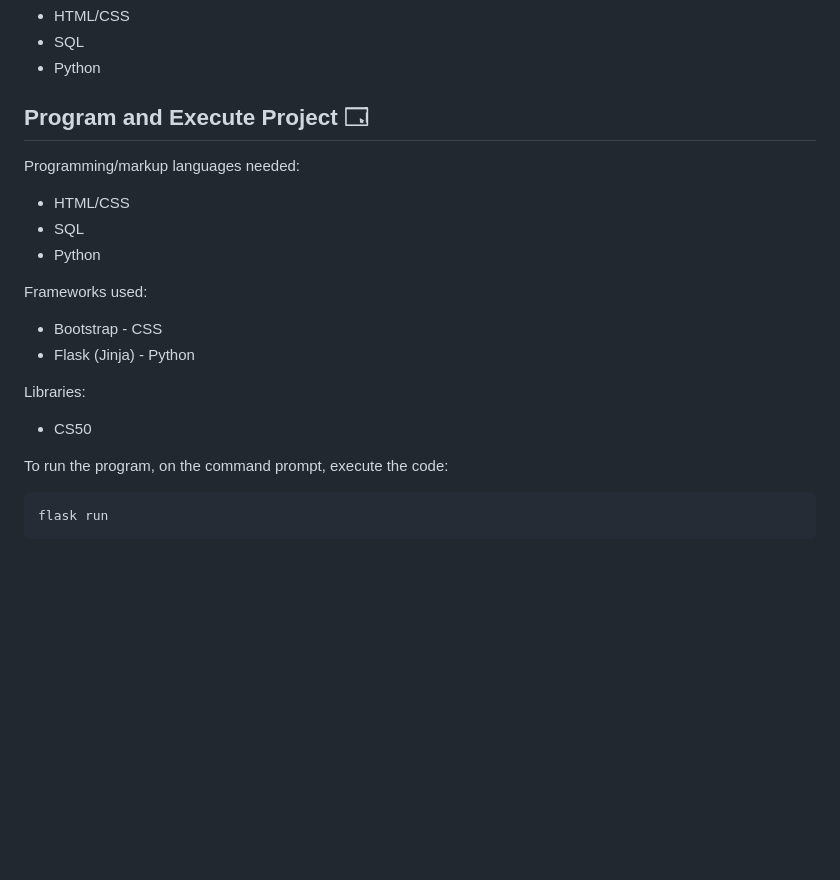
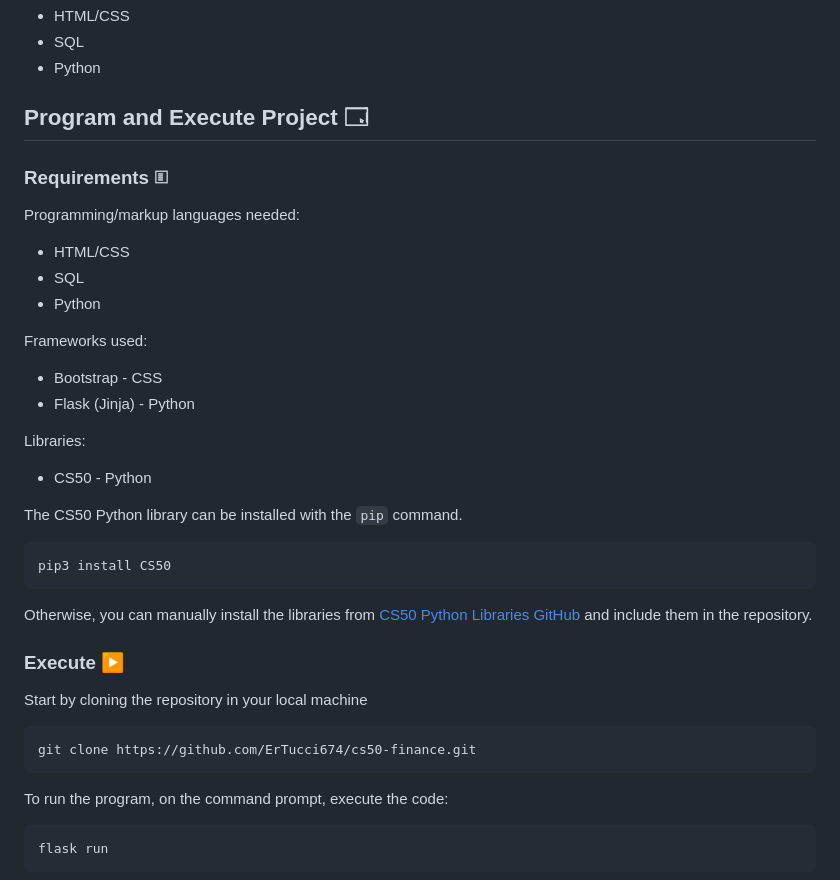
Before and after one commit to ErTucci674/finance, a Markdown page: README.md, the part around the change. GitHub-like rendering; blank space fills up the shorter version.

Commit message:
Improved README.md

````diff
--- a/README.md
+++ b/README.md
@@ -12,6 +12,7 @@ The project makes use of HTML and Jinja web template engine.
 + Python
 
 ## Program and Execute Project 🗔
+### Requirements 🗉
 Programming/markup languages needed:
 + HTML/CSS
 + SQL
@@ -22,7 +23,21 @@ Frameworks used:
 + Flask (Jinja) - Python
 
 Libraries:
-+ CS50
++ CS50 - Python
+
+The CS50 Python library can be installed with the `pip` command.
+
+```
+pip3 install CS50
+```
+
+Otherwise, you can manually install the libraries from [CS50 Python Libraries GitHub](https://github.com/cs50/python-cs50) and include them in the repository.
+
+### Execute ▶️
+Start by cloning the repository in your local machine
+```
+git clone https://github.com/ErTucci674/cs50-finance.git
+```
 
 To run the program, on the command prompt, execute the code:
 ```
````
